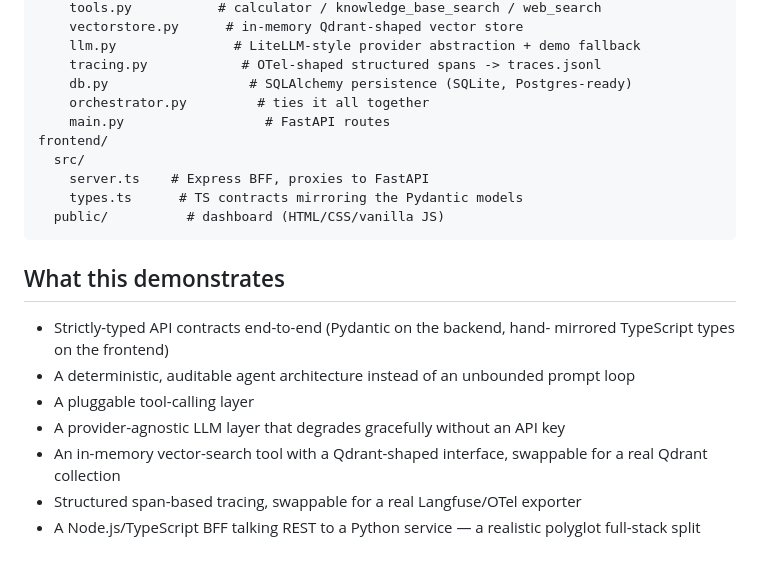
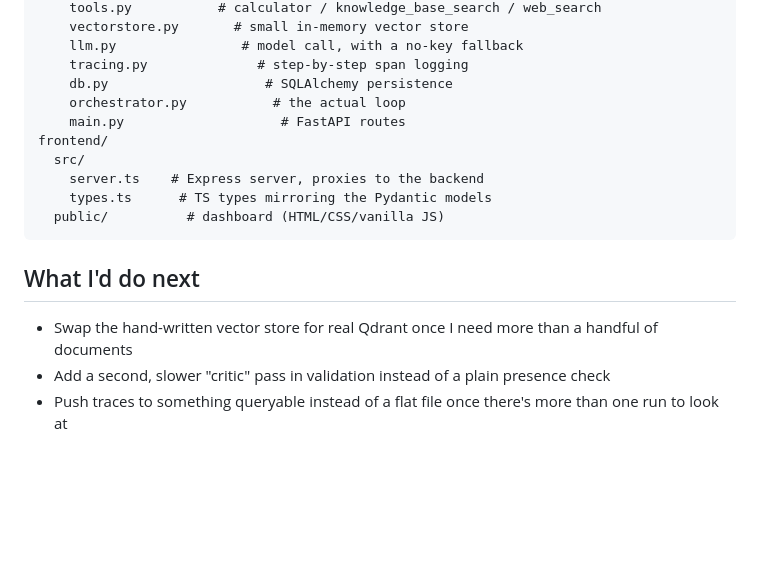
Before and after one commit to emankhadim/Agent-orchestrator, a Markdown page: README.md, the part around one of its changes. Rendered like a GitHub page; blank space fills up the shorter version.

````diff
--- a/README.md
+++ b/README.md
@@ -101,27 +90,22 @@ backend/
     tools.py           # calculator / knowledge_base_search / web_search
-    vectorstore.py      # in-memory Qdrant-shaped vector store
-    llm.py               # LiteLLM-style provider abstraction + demo fallback
-    tracing.py            # OTel-shaped structured spans -> traces.jsonl
-    db.py                  # SQLAlchemy persistence (SQLite, Postgres-ready)
-    orchestrator.py         # ties it all together
-    main.py                  # FastAPI routes
+    vectorstore.py       # small in-memory vector store
+    llm.py                # model call, with a no-key fallback
+    tracing.py              # step-by-step span logging
+    db.py                    # SQLAlchemy persistence
+    orchestrator.py           # the actual loop
+    main.py                    # FastAPI routes
 frontend/
   src/
-    server.ts    # Express BFF, proxies to FastAPI
-    types.ts      # TS contracts mirroring the Pydantic models
+    server.ts    # Express server, proxies to the backend
+    types.ts      # TS types mirroring the Pydantic models
   public/          # dashboard (HTML/CSS/vanilla JS)
 ```
 
-## What this demonstrates
+## What I'd do next
 
-- Strictly-typed API contracts end-to-end (Pydantic on the backend, hand-
-  mirrored TypeScript types on the frontend)
-- A deterministic, auditable agent architecture instead of an unbounded
-  prompt loop
-- A pluggable tool-calling layer
-- A provider-agnostic LLM layer that degrades gracefully without an API key
-- An in-memory vector-search tool with a Qdrant-shaped interface, swappable
-  for a real Qdrant collection
-- Structured span-based tracing, swappable for a real Langfuse/OTel exporter
-- A Node.js/TypeScript BFF talking REST to a Python service — a realistic
-  polyglot full-stack split
+- Swap the hand-written vector store for real Qdrant once I need more
+  than a handful of documents
+- Add a second, slower "critic" pass in validation instead of a plain
+  presence check
+- Push traces to something queryable instead of a flat file once there's
+  more than one run to look at
````
Also changed, not shown: other parts of README.md (+59 -70 lines).
